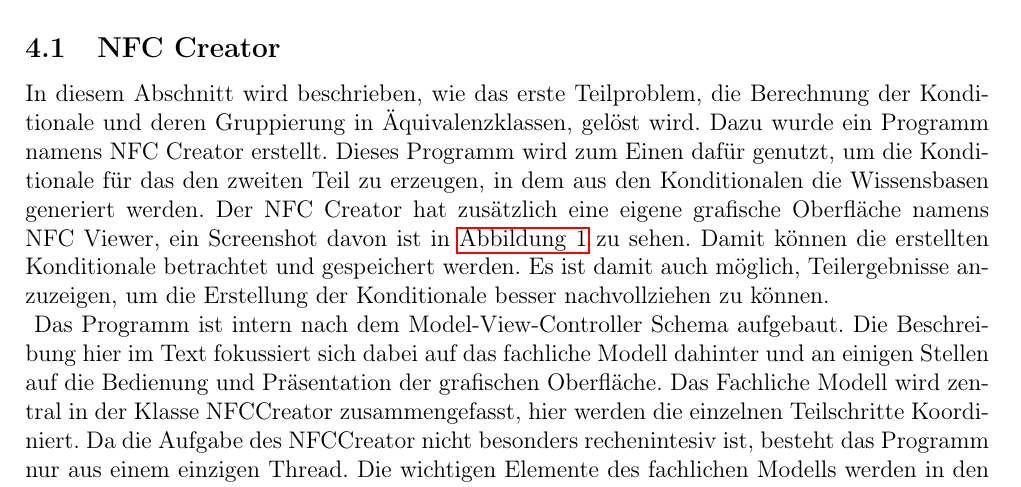
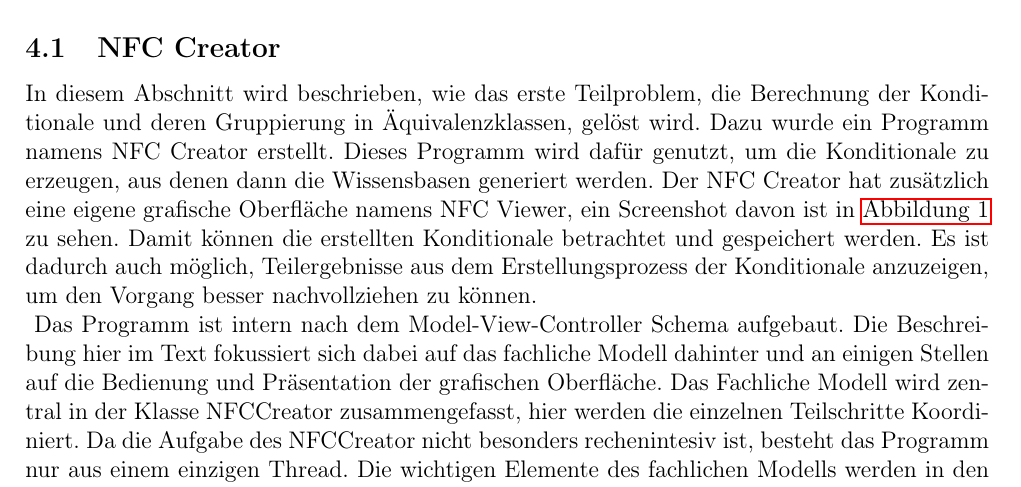
Before and after one commit to bierpreis/ma, a LaTeX document (ma.tex): part of page 8 of 18, cut so that both start at the same text. Compiled offline with pdfLaTeX.

Commit message:
improved lagnuage

```diff
--- a/ma.tex
+++ b/ma.tex
@@ -224,7 +224,7 @@ Die Aufgabenstellung wird dafür in zwei Teile gegliedert. Im ersten Teil werden
 Im zweiten Teil dieser Arbeit findet dann die eigentliche Generierung der Wissensbasen statt. Dazu werden die Konditionale ausgehend von Objekten der Klasse \textit{WConditional} in Objekte der Klasse \textit{PConditional} (P für Propositional logic) übersetzt. Diese Klasse ist dann für die Arbeit mit Aussagenlogik optimiert und ermöglicht so die Prüfung von Konsistenz und damit die Anwendung für den Algorithmus GenKB.
 \section{Konditionale in Normalform}
 \subsection{NFC Creator}
-In diesem Abschnitt wird beschrieben, wie das erste Teilproblem, die Berechnung der Konditionale und deren Gruppierung in Äquivalenzklassen, gelöst wird. Dazu wurde ein Programm namens NFC Creator erstellt. Dieses Programm wird zum Einen dafür genutzt, um die Konditionale für das den zweiten Teil zu erzeugen, in dem aus den Konditionalen die Wissensbasen generiert werden. Der NFC Creator hat zusätzlich eine eigene grafische Oberfläche namens NFC Viewer, ein Screenshot davon ist in \autoref{pic:nfc-viewer} zu sehen. Damit können die erstellten Konditionale betrachtet und gespeichert werden. Es ist damit auch möglich, Teilergebnisse anzuzeigen, um die Erstellung der Konditionale besser nachvollziehen zu können. \\
+In diesem Abschnitt wird beschrieben, wie das erste Teilproblem, die Berechnung der Konditionale und deren Gruppierung in Äquivalenzklassen, gelöst wird. Dazu wurde ein Programm namens NFC Creator erstellt. Dieses Programm wird dafür genutzt, um die Konditionale zu erzeugen, aus denen dann die Wissensbasen generiert werden. Der NFC Creator hat zusätzlich eine eigene grafische Oberfläche namens NFC Viewer, ein Screenshot davon ist in \autoref{pic:nfc-viewer} zu sehen. Damit können die erstellten Konditionale betrachtet und gespeichert werden. Es ist dadurch auch möglich, Teilergebnisse aus dem Erstellungsprozess der Konditionale anzuzeigen, um den Vorgang besser nachvollziehen zu können. \\ %todo: check if this if before every figure. else ABSTATS could be lost!
 \begin{figure}
 \includegraphics[width=0.8\linewidth]{bilder/nfc-viewer.png}
 
```
